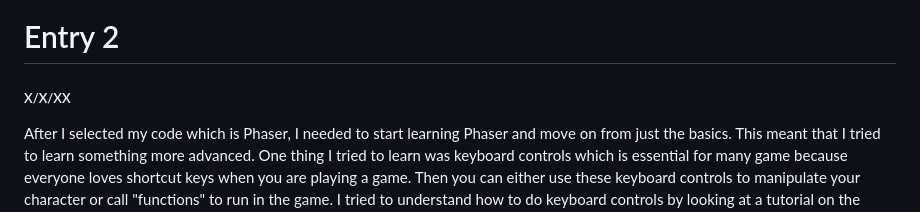
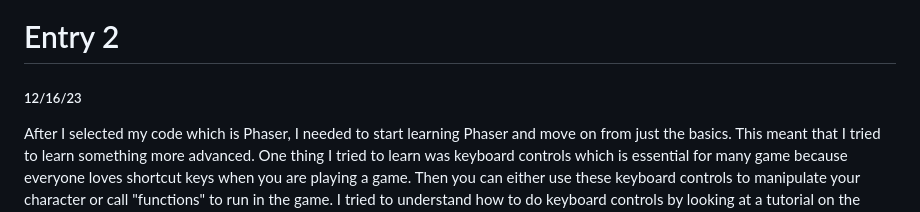
Before and after one commit to dongxuanw1366/sep11-freedom-project, a Markdown page: blog/entry02.md, the part around the change. Rendered like a GitHub page.

Commit message:
added the date for blog 2

````diff
--- a/blog/entry02.md
+++ b/blog/entry02.md
@@ -1,5 +1,5 @@
 # Entry 2
-##### X/X/XX
+##### 12/16/23
 
 After I selected my code which is Phaser, I needed to start learning Phaser and move on from just the basics. This meant that I tried to learn something more advanced. One thing I tried to learn was keyboard controls which is essential for many game because everyone loves shortcut keys when you are playing a game. Then you can either use these keyboard controls to manipulate your character or call "functions" to run in the game. I tried to understand how to do keyboard controls by looking at a tutorial on the [phaser website](https://phaser.io/tutorials/making-your-first-phaser-3-game/part7). In the tutorial I learned this function: `cursors = this.input.keyboard.createCursorKeys();` which creates the cursor keys. Then I tried to tinker with the following code which is this:
 ```js
````
